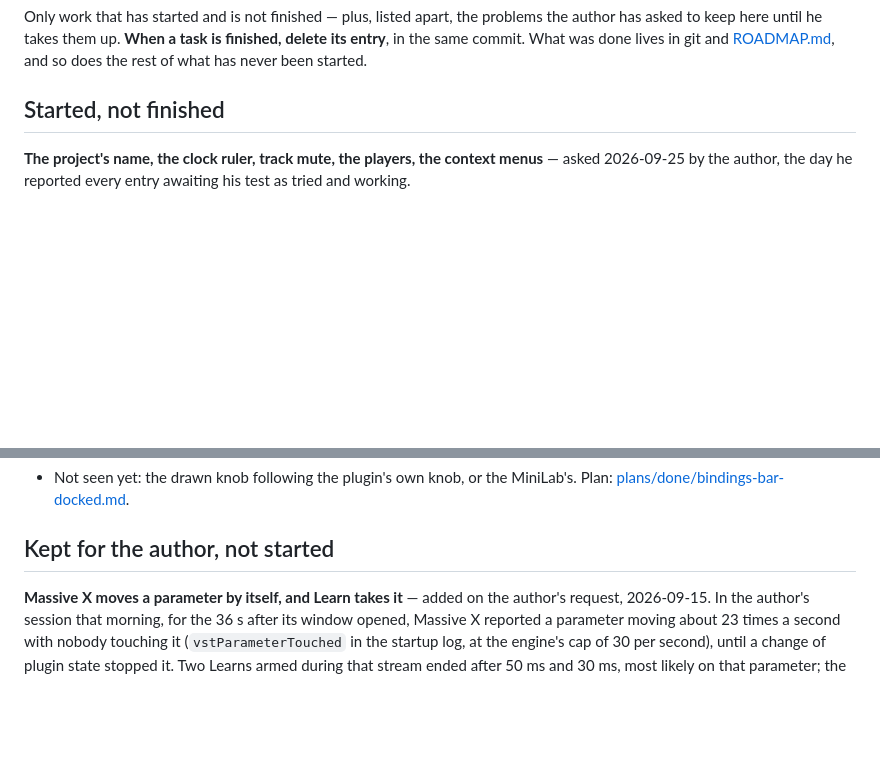
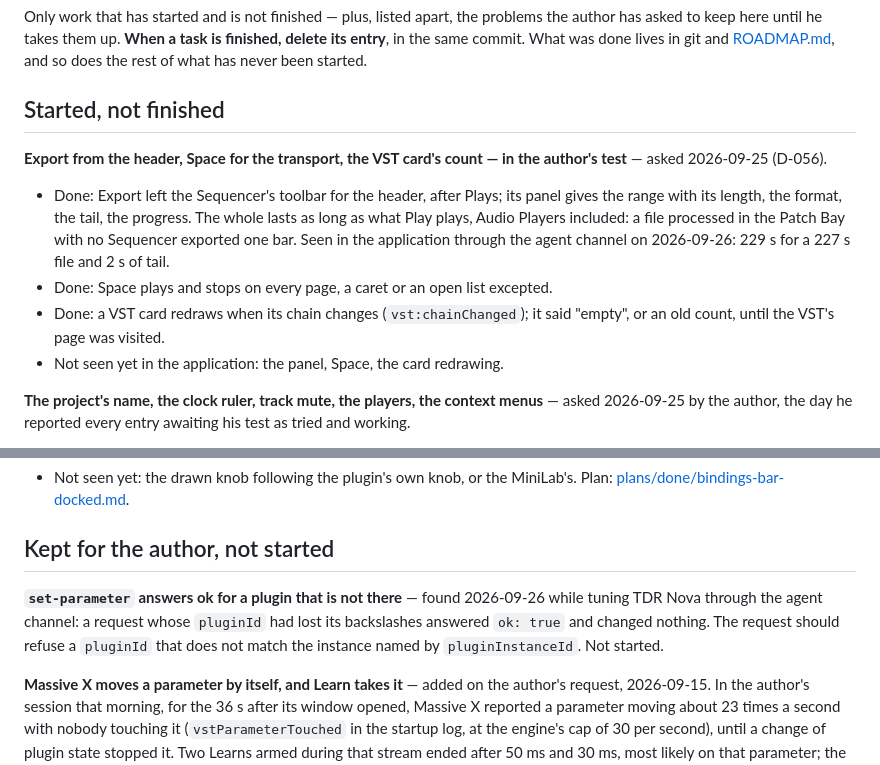
Before and after one commit to DavidfromMonaco/minihub, a Markdown page: TASKS.md, 2 parts joined by grey strips. Drawn GitHub-style; blank space fills up the shorter version.

Commit message:
TASKS: the header's export awaits the author; set-parameter's silent ok kept
D-056's export length was seen in the application through the agent channel:
229 s for a 227 s file plus its tail, with no Sequencer in the patch. The
panel, Space and the VST card's redraw are not seen yet.

Found while tuning TDR Nova: set-parameter answers ok for a pluginId that
matches no plugin, and changes nothing. Kept for the author.

Co-Authored-By: Claude Opus 5.5 <noreply@anthropic.com>

```diff
--- a/TASKS.md
+++ b/TASKS.md
@@ -6,6 +6,19 @@ finished, delete its entry**, in the same commit. What was done lives in git and
 [ROADMAP.md](ROADMAP.md), and so does the rest of what has never been started.
 
 ## Started, not finished
+
+**Export from the header, Space for the transport, the VST card's count —
+in the author's test** — asked 2026-09-25 (D-056).
+- Done: Export left the Sequencer's toolbar for the header, after Plays; its
+  panel gives the range with its length, the format, the tail, the progress.
+  The whole lasts as long as what Play plays, Audio Players included: a file
+  processed in the Patch Bay with no Sequencer exported one bar. Seen in the
+  application through the agent channel on 2026-09-26: 229 s for a 227 s file
+  and 2 s of tail.
+- Done: Space plays and stops on every page, a caret or an open list excepted.
+- Done: a VST card redraws when its chain changes (`vst:chainChanged`); it
+  said "empty", or an old count, until the VST's page was visited.
+- Not seen yet in the application: the panel, Space, the card redrawing.
 
 **The project's name, the clock ruler, track mute, the players, the context
 menus** —
@@ -174,6 +187,12 @@ Plan: [plans/done/bindings-bar-docked.md](plans/done/bindings-bar-docked.md).
 
 ## Kept for the author, not started
 
+**`set-parameter` answers ok for a plugin that is not there** — found
+2026-09-26 while tuning TDR Nova through the agent channel: a request whose
+`pluginId` had lost its backslashes answered `ok: true` and changed nothing.
+The request should refuse a `pluginId` that does not match the instance named
+by `pluginInstanceId`. Not started.
+
 **Massive X moves a parameter by itself, and Learn takes it** — added on the
 author's request, 2026-09-15. In the author's session that morning, for the 36 s
 after its window opened, Massive X reported a parameter moving about 23 times a
```
Also changed, not shown: DECISIONS.md (+4 -2 lines).
